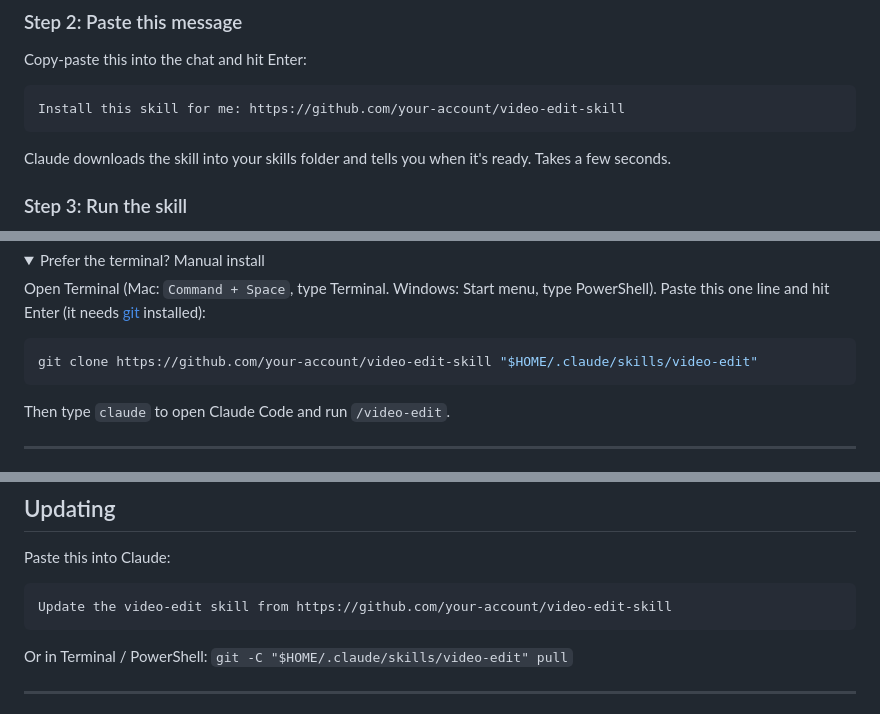
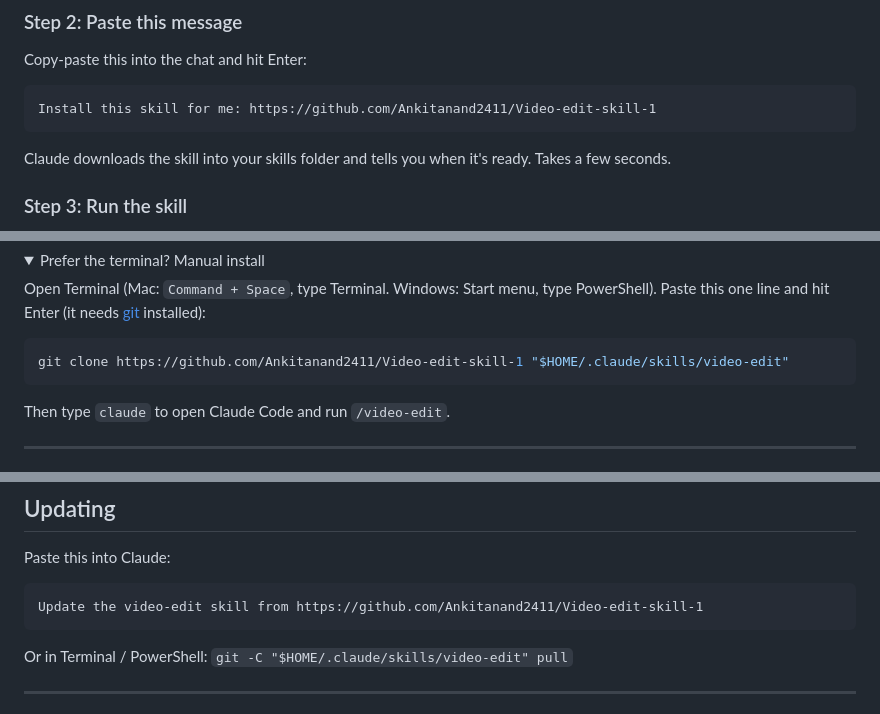
Before and after one commit to Ankitanand2411/Video-edit-skill-1, a Markdown page: README.md, 3 parts joined by grey strips. GitHub-like rendering; folded sections open.

````diff
--- a/README.md
+++ b/README.md
@@ -55,7 +55,7 @@ Open Claude Code: the Code tab in the Claude desktop app, or type `claude` in yo
 Copy-paste this into the chat and hit Enter:
 
 ```
-Install this skill for me: https://github.com/your-account/video-edit-skill
+Install this skill for me: https://github.com/Ankitanand2411/Video-edit-skill-1
 ```
 
 Claude downloads the skill into your skills folder and tells you when it's ready. Takes a few seconds.
@@ -76,7 +76,7 @@ Hit Enter. On your first run, the skill asks your name, your Instagram handle an
 Open Terminal (Mac: `Command + Space`, type Terminal. Windows: Start menu, type PowerShell). Paste this one line and hit Enter (it needs [git](https://git-scm.com/downloads) installed):
 
 ```bash
-git clone https://github.com/your-account/video-edit-skill "$HOME/.claude/skills/video-edit"
+git clone https://github.com/Ankitanand2411/Video-edit-skill-1 "$HOME/.claude/skills/video-edit"
 ```
 
 Then type `claude` to open Claude Code and run `/video-edit`.
@@ -112,7 +112,7 @@ Tips for filming: shoot vertical in 4K if your phone allows (punch-ins stay shar
 Paste this into Claude:
 
 ```
-Update the video-edit skill from https://github.com/your-account/video-edit-skill
+Update the video-edit skill from https://github.com/Ankitanand2411/Video-edit-skill-1
 ```
 
 Or in Terminal / PowerShell: `git -C "$HOME/.claude/skills/video-edit" pull`
````
Also changed, not shown: SKILL-1-GUIDE.md (added, +128 -0 lines), WINDOWS_TEST.md (+1 -1 lines).
